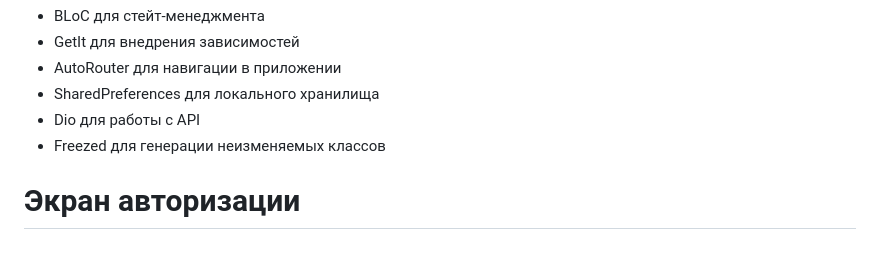
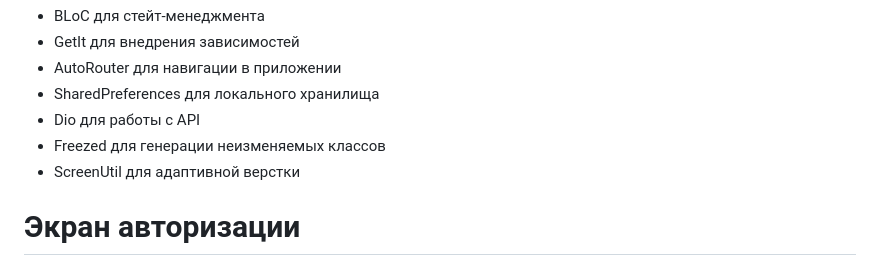
Before and after one commit to iomccormak/vilavi_task_assistant, a Markdown page: README.md, the part around the change. Rendered like a GitHub page.

```diff
--- a/README.md
+++ b/README.md
@@ -7,6 +7,7 @@
 - SharedPreferences для локального хранилища
 - Dio для работы с API
 - Freezed для генерации неизменяемых классов
+- ScreenUtil для адаптивной верстки
 
 # Экран авторизации
 
```
